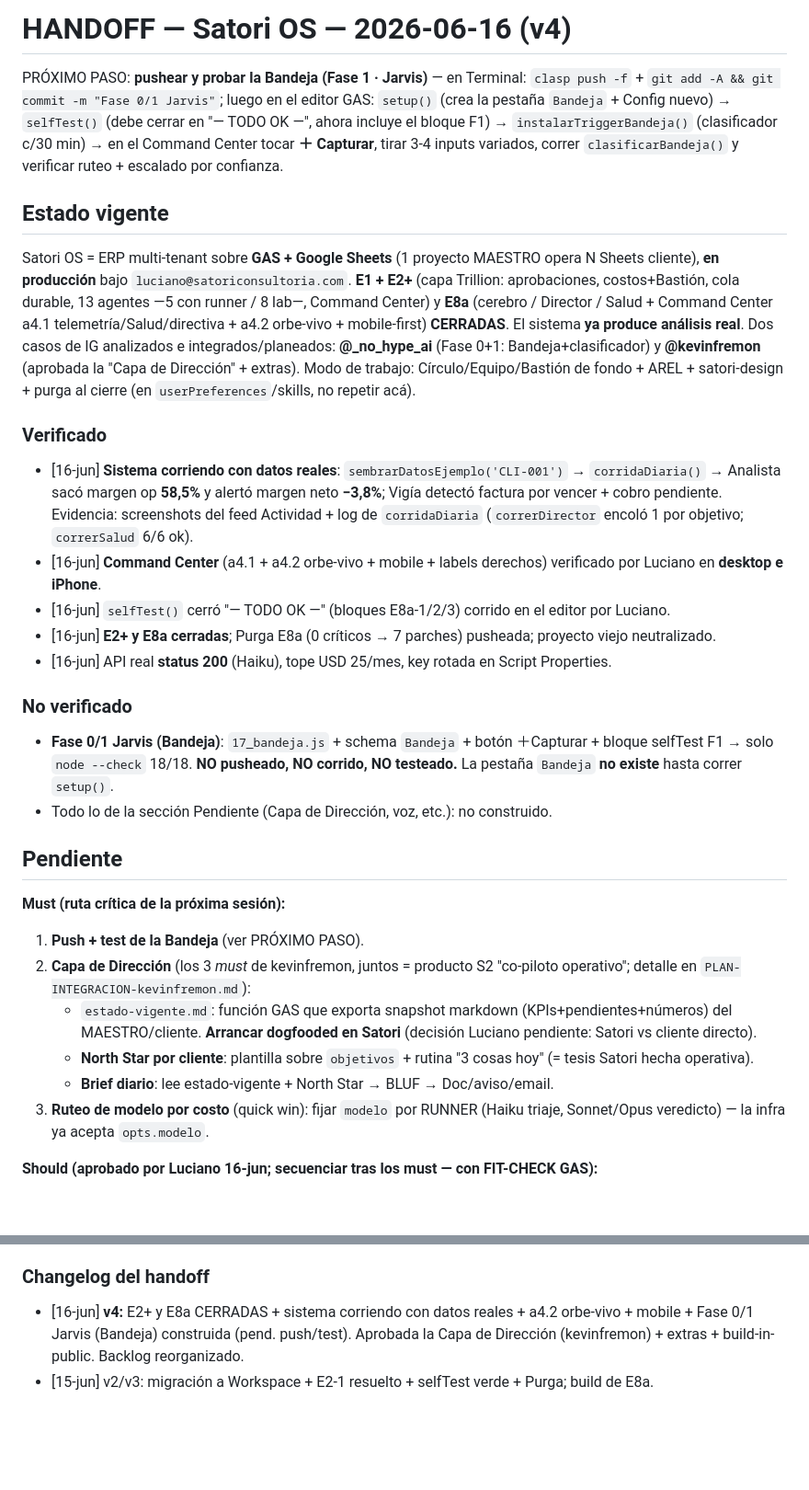
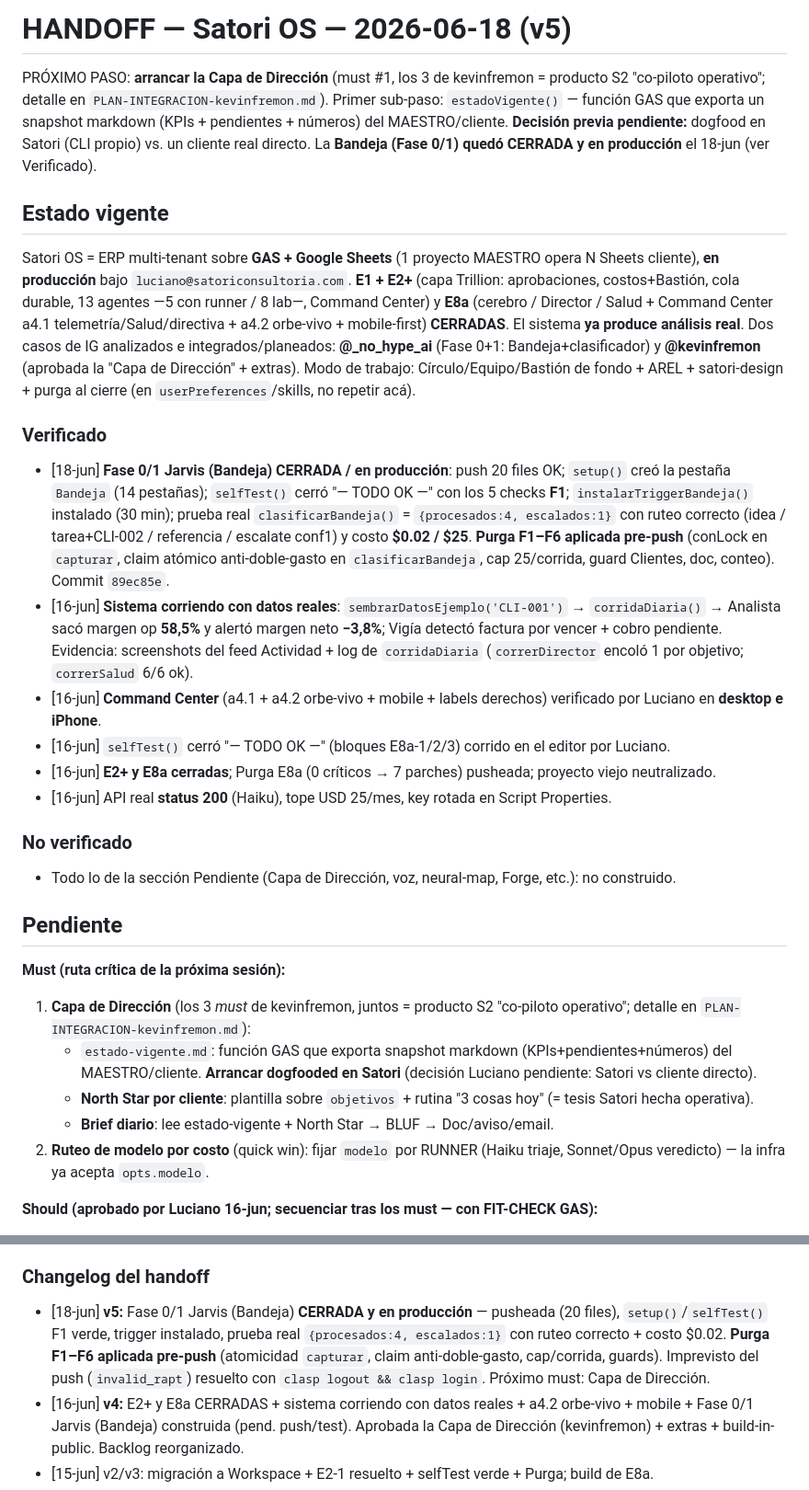
Before and after one commit to lucianolp22/satori-os, a Markdown page: HANDOFF.md, 2 parts joined by grey strips. Shown at 92% size. GitHub-like rendering; blank space fills up the shorter version.

Commit message:
HANDOFF v5: Bandeja cerrada/producción + Purga F1–F6

```diff
--- a/HANDOFF.md
+++ b/HANDOFF.md
@@ -1,11 +1,12 @@
-# HANDOFF — Satori OS — 2026-06-16 (v4)
+# HANDOFF — Satori OS — 2026-06-18 (v5)
 
-PRÓXIMO PASO: **pushear y probar la Bandeja (Fase 1 · Jarvis)** — en Terminal: `clasp push -f` + `git add -A && git commit -m "Fase 0/1 Jarvis"`; luego en el editor GAS: `setup()` (crea la pestaña `Bandeja` + Config nuevo) → `selfTest()` (debe cerrar en "— TODO OK —", ahora incluye el bloque F1) → `instalarTriggerBandeja()` (clasificador c/30 min) → en el Command Center tocar **＋ Capturar**, tirar 3-4 inputs variados, correr `clasificarBandeja()` y verificar ruteo + escalado por confianza.
+PRÓXIMO PASO: **arrancar la Capa de Dirección** (must #1, los 3 de kevinfremon = producto S2 "co-piloto operativo"; detalle en `PLAN-INTEGRACION-kevinfremon.md`). Primer sub-paso: `estadoVigente()` — función GAS que exporta un snapshot markdown (KPIs + pendientes + números) del MAESTRO/cliente. **Decisión previa pendiente:** dogfood en Satori (CLI propio) vs. un cliente real directo. La **Bandeja (Fase 0/1) quedó CERRADA y en producción** el 18-jun (ver Verificado).
 
 ## Estado vigente
 Satori OS = ERP multi-tenant sobre **GAS + Google Sheets** (1 proyecto MAESTRO opera N Sheets cliente), **en producción** bajo `luciano@satoriconsultoria.com`. **E1 + E2+** (capa Trillion: aprobaciones, costos+Bastión, cola durable, 13 agentes —5 con runner / 8 lab—, Command Center) y **E8a** (cerebro / Director / Salud + Command Center a4.1 telemetría/Salud/directiva + a4.2 orbe-vivo + mobile-first) **CERRADAS**. El sistema **ya produce análisis real**. Dos casos de IG analizados e integrados/planeados: **@_no_hype_ai** (Fase 0+1: Bandeja+clasificador) y **@kevinfremon** (aprobada la "Capa de Dirección" + extras). Modo de trabajo: Círculo/Equipo/Bastión de fondo + AREL + satori-design + purga al cierre (en `userPreferences`/skills, no repetir acá).
 
 ### Verificado
+- [18-jun] **Fase 0/1 Jarvis (Bandeja) CERRADA / en producción**: push 20 files OK; `setup()` creó la pestaña `Bandeja` (14 pestañas); `selfTest()` cerró "— TODO OK —" con los 5 checks **F1**; `instalarTriggerBandeja()` instalado (30 min); prueba real `clasificarBandeja()` = `{procesados:4, escalados:1}` con ruteo correcto (idea / tarea+CLI-002 / referencia / escalate conf1) y costo **$0.02 / $25**. **Purga F1–F6 aplicada pre-push** (conLock en `capturar`, claim atómico anti-doble-gasto en `clasificarBandeja`, cap 25/corrida, guard Clientes, doc, conteo). Commit `89ec85e`.
 - [16-jun] **Sistema corriendo con datos reales**: `sembrarDatosEjemplo('CLI-001')` → `corridaDiaria()` → Analista sacó margen op **58,5%** y alertó margen neto **−3,8%**; Vigía detectó factura por vencer + cobro pendiente. Evidencia: screenshots del feed Actividad + log de `corridaDiaria` (`correrDirector` encoló 1 por objetivo; `correrSalud` 6/6 ok).
 - [16-jun] **Command Center** (a4.1 + a4.2 orbe-vivo + mobile + labels derechos) verificado por Luciano en **desktop e iPhone**.
 - [16-jun] `selfTest()` cerró "— TODO OK —" (bloques E8a-1/2/3) corrido en el editor por Luciano.
@@ -13,17 +14,15 @@ Satori OS = ERP multi-tenant sobre **GAS + Google Sheets** (1 proyecto MAESTRO o
 - [16-jun] API real **status 200** (Haiku), tope USD 25/mes, key rotada en Script Properties.
 
 ### No verificado
-- **Fase 0/1 Jarvis (Bandeja)**: `17_bandeja.js` + schema `Bandeja` + botón ＋Capturar + bloque selfTest F1 → solo `node --check` 18/18. **NO pusheado, NO corrido, NO testeado.** La pestaña `Bandeja` **no existe** hasta correr `setup()`.
-- Todo lo de la sección Pendiente (Capa de Dirección, voz, etc.): no construido.
+- Todo lo de la sección Pendiente (Capa de Dirección, voz, neural-map, Forge, etc.): no construido.
 
 ## Pendiente
 **Must (ruta crítica de la próxima sesión):**
-1. **Push + test de la Bandeja** (ver PRÓXIMO PASO).
-2. **Capa de Dirección** (los 3 *must* de kevinfremon, juntos = producto S2 "co-piloto operativo"; detalle en `PLAN-INTEGRACION-kevinfremon.md`):
+1. **Capa de Dirección** (los 3 *must* de kevinfremon, juntos = producto S2 "co-piloto operativo"; detalle en `PLAN-INTEGRACION-kevinfremon.md`):
    - `estado-vigente.md`: función GAS que exporta snapshot markdown (KPIs+pendientes+números) del MAESTRO/cliente. **Arrancar dogfooded en Satori** (decisión Luciano pendiente: Satori vs cliente directo).
    - **North Star por cliente**: plantilla sobre `objetivos` + rutina "3 cosas hoy" (= tesis Satori hecha operativa).
    - **Brief diario**: lee estado-vigente + North Star → BLUF → Doc/aviso/email.
-3. **Ruteo de modelo por costo** (quick win): fijar `modelo` por RUNNER (Haiku triaje, Sonnet/Opus veredicto) — la infra ya acepta `opts.modelo`.
+2. **Ruteo de modelo por costo** (quick win): fijar `modelo` por RUNNER (Haiku triaje, Sonnet/Opus veredicto) — la infra ya acepta `opts.modelo`.
 
 **Should (aprobado por Luciano 16-jun; secuenciar tras los must — con FIT-CHECK GAS):**
 - **Voz** ⚠️ fit-check: GAS Web App **no hace voz real-time** (sin proceso persistente/WebSocket/STT-TTS nativo). Fork a decidir: (a) **voz liviana** client-side con Web Speech API + `speechSynthesis` dentro del Command Center (gratis, GAS-compatible, limitada); (b) **full Trillion** (Deepgram+ElevenLabs+wake word) = **stack aparte** always-on (Node/Python), su propio proyecto + costo (~$99+/mo ElevenLabs). No construir sin elegir fork.
@@ -80,6 +79,7 @@ Satori OS = ERP multi-tenant sobre **GAS + Google Sheets** (1 proyecto MAESTRO o
 - [16-jun] CSV no entró por pegado → `sembrarDatosEjemplo()` (alta por función) evita la fricción.
 
 ### Changelog del handoff
+- [18-jun] **v5:** Fase 0/1 Jarvis (Bandeja) **CERRADA y en producción** — pusheada (20 files), `setup()`/`selfTest()` F1 verde, trigger instalado, prueba real `{procesados:4, escalados:1}` con ruteo correcto + costo $0.02. **Purga F1–F6 aplicada pre-push** (atomicidad `capturar`, claim anti-doble-gasto, cap/corrida, guards). Imprevisto del push (`invalid_rapt`) resuelto con `clasp logout && clasp login`. Próximo must: Capa de Dirección.
 - [16-jun] **v4:** E2+ y E8a CERRADAS + sistema corriendo con datos reales + a4.2 orbe-vivo + mobile + Fase 0/1 Jarvis (Bandeja) construida (pend. push/test). Aprobada la Capa de Dirección (kevinfremon) + extras + build-in-public. Backlog reorganizado.
 - [15-jun] v2/v3: migración a Workspace + E2-1 resuelto + selfTest verde + Purga; build de E8a.
 - [15-jun] v1: descubierto bloqueo APP, decidida migración; E2-1 sin diagnosticar.
```
